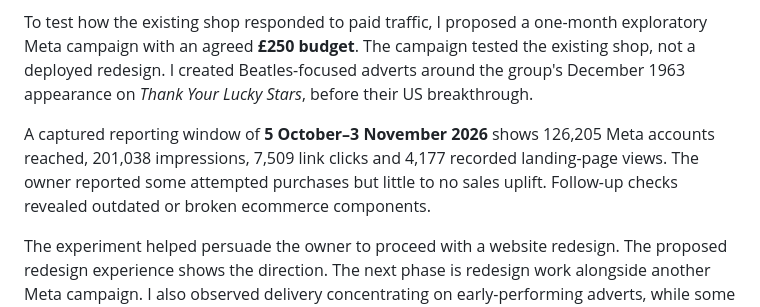
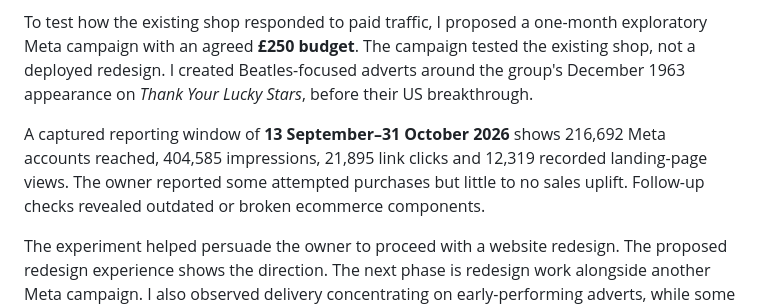
Before and after one commit to TidyWeb/pickart-project, a Markdown page: 01-media-bible-robot/README.md, the part around the change. Rendered like a GitHub page.

```diff
--- a/01-media-bible-robot/README.md
+++ b/01-media-bible-robot/README.md
@@ -46,7 +46,7 @@ Once the robot was posting regularly, early interaction remained limited because
 
 To test how the existing shop responded to paid traffic, I proposed a one-month exploratory Meta campaign with an agreed **£250 budget**. The campaign tested the existing shop, not a deployed redesign. I created Beatles-focused adverts around the group's December 1963 appearance on *Thank Your Lucky Stars*, before their US breakthrough.
 
-A captured reporting window of **5 October–3 November 2026** shows 126,205 Meta accounts reached, 201,038 impressions, 7,509 link clicks and 4,177 recorded landing-page views. The owner reported some attempted purchases but little to no sales uplift. Follow-up checks revealed outdated or broken ecommerce components.
+A captured reporting window of **13 September–31 October 2026** shows 216,692 Meta accounts reached, 404,585 impressions, 21,895 link clicks and 12,319 recorded landing-page views. The owner reported some attempted purchases but little to no sales uplift. Follow-up checks revealed outdated or broken ecommerce components.
 
 The experiment helped persuade the owner to proceed with a website redesign. The proposed redesign experience shows the direction. The next phase is redesign work alongside another Meta campaign. I also observed delivery concentrating on early-performing adverts, while some creative received little exposure. For the next experiment, I plan to separate creative tests more deliberately and compare the ideas rather than assume each advert receives equal exposure.
 
```
Also changed, not shown: 02-meta-ad-campaign/README.md (+15 -7 lines), README.md (+1 -1 lines), 02-meta-ad-campaign/assets/campaign-results-2026-09-13-to-2026-10-31.png (added), 1 other file.
